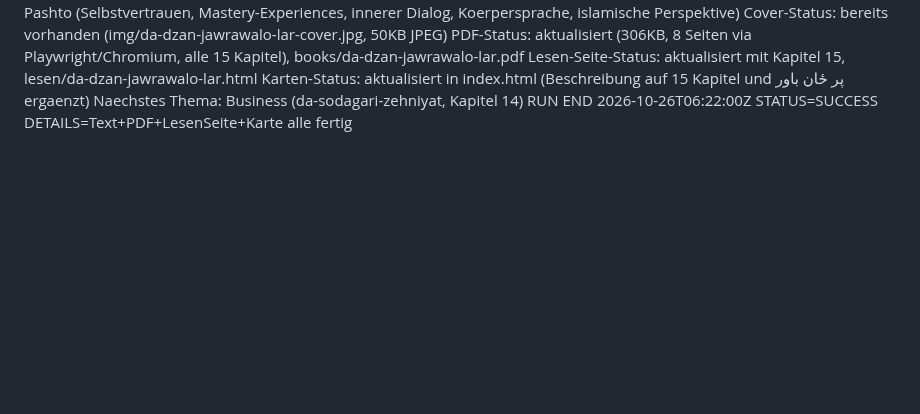
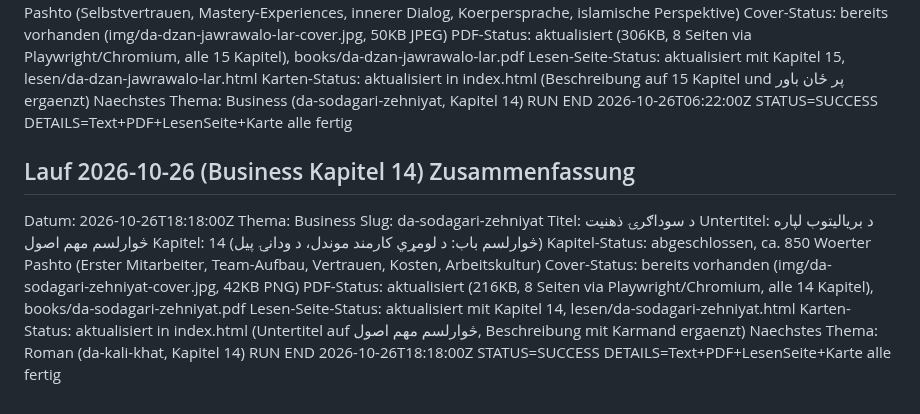
Before and after one commit to abdul12wahab/mogli-books, a Markdown page: .pipeline/STATE.md, the part around the change. GitHub-like rendering; blank space fills up the shorter version.

Commit message:
Status: Business Lauf abgeschlossen
Co-Authored-By: Claude Sonnet 4.6 <noreply@anthropic.com>
Claude-Session: https://claude.ai/code/session_01KGzjCtP5Ck3pXfdVoTfve1

```diff
--- a/.pipeline/STATE.md
+++ b/.pipeline/STATE.md
@@ -696,3 +696,18 @@ Lesen-Seite-Status: aktualisiert mit Kapitel 15, lesen/da-dzan-jawrawalo-lar.htm
 Karten-Status: aktualisiert in index.html (Beschreibung auf 15 Kapitel und پر ځان باور ergaenzt)
 Naechstes Thema: Business (da-sodagari-zehniyat, Kapitel 14)
 RUN END 2026-10-26T06:22:00Z STATUS=SUCCESS DETAILS=Text+PDF+LesenSeite+Karte alle fertig
+
+## Lauf 2026-10-26 (Business Kapitel 14) Zusammenfassung
+Datum: 2026-10-26T18:18:00Z
+Thema: Business
+Slug: da-sodagari-zehniyat
+Titel: د سوداګرۍ ذهنیت
+Untertitel: د بریالیتوب لپاره څوارلسم مهم اصول
+Kapitel: 14 (څوارلسم باب: د لومړي کارمند موندل، د ودانۍ پیل)
+Kapitel-Status: abgeschlossen, ca. 850 Woerter Pashto (Erster Mitarbeiter, Team-Aufbau, Vertrauen, Kosten, Arbeitskultur)
+Cover-Status: bereits vorhanden (img/da-sodagari-zehniyat-cover.jpg, 42KB PNG)
+PDF-Status: aktualisiert (216KB, 8 Seiten via Playwright/Chromium, alle 14 Kapitel), books/da-sodagari-zehniyat.pdf
+Lesen-Seite-Status: aktualisiert mit Kapitel 14, lesen/da-sodagari-zehniyat.html
+Karten-Status: aktualisiert in index.html (Untertitel auf څوارلسم مهم اصول, Beschreibung mit Karmand ergaenzt)
+Naechstes Thema: Roman (da-kali-khat, Kapitel 14)
+RUN END 2026-10-26T18:18:00Z STATUS=SUCCESS DETAILS=Text+PDF+LesenSeite+Karte alle fertig
```
